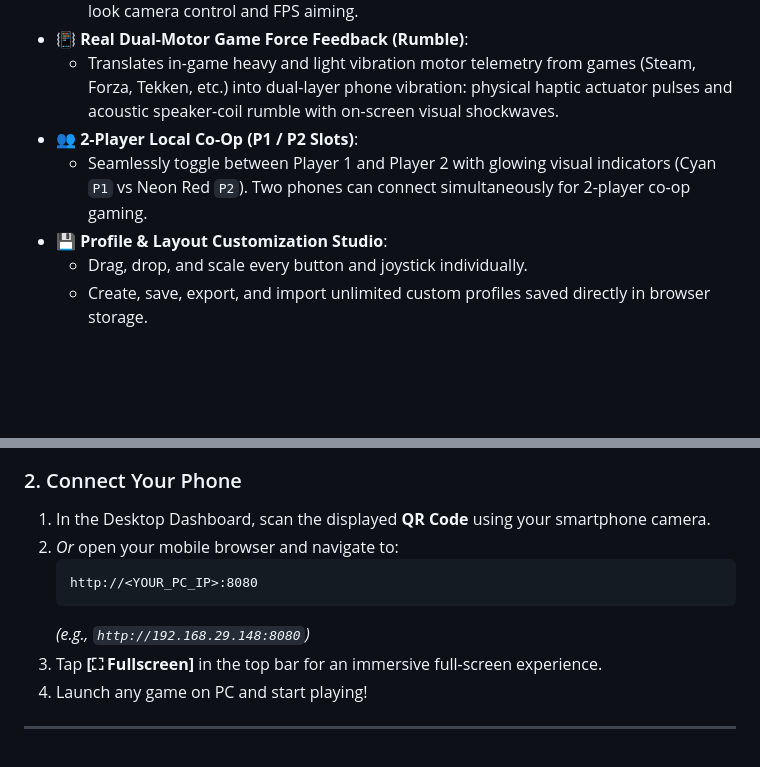
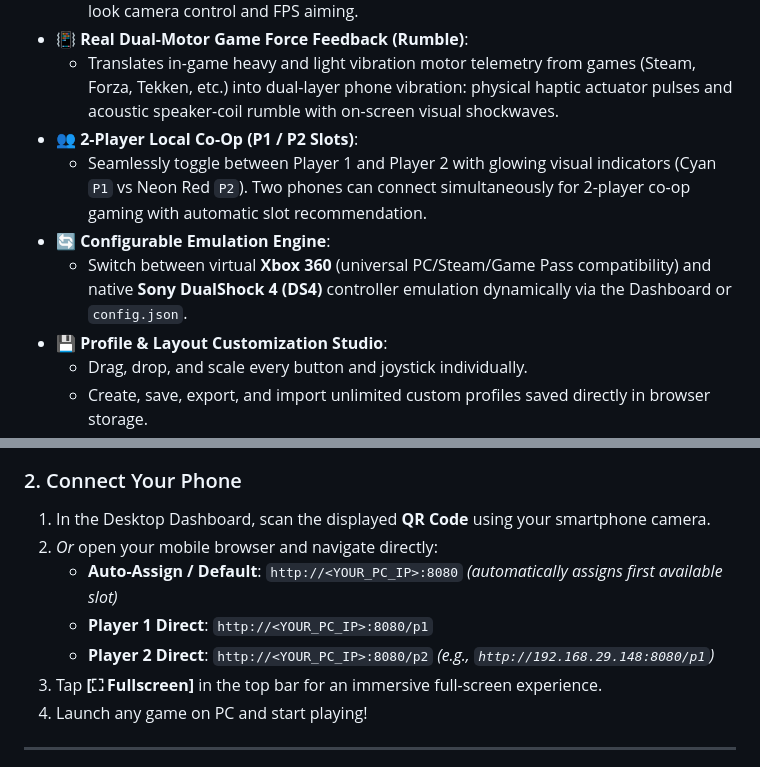
Before and after one commit to dhruvbhaskar07/gamepad, a Markdown page: README.md, 2 parts joined by grey strips. GitHub-like rendering; blank space fills up the shorter version.

Commit message:
docs: update README with direct /p1 & /p2 shortcuts, auto slot routing, and controller type config

````diff
--- a/README.md
+++ b/README.md
@@ -37,7 +37,9 @@ No mobile app installation required! Simply open your mobile browser, scan the Q
 - 📳 **Real Dual-Motor Game Force Feedback (Rumble)**:
   - Translates in-game heavy and light vibration motor telemetry from games (Steam, Forza, Tekken, etc.) into dual-layer phone vibration: physical haptic actuator pulses and acoustic speaker-coil rumble with on-screen visual shockwaves.
 - 👥 **2-Player Local Co-Op (P1 / P2 Slots)**:
-  - Seamlessly toggle between Player 1 and Player 2 with glowing visual indicators (Cyan `P1` vs Neon Red `P2`). Two phones can connect simultaneously for 2-player co-op gaming.
+  - Seamlessly toggle between Player 1 and Player 2 with glowing visual indicators (Cyan `P1` vs Neon Red `P2`). Two phones can connect simultaneously for 2-player co-op gaming with automatic slot recommendation.
+- 🔄 **Configurable Emulation Engine**:
+  - Switch between virtual **Xbox 360** (universal PC/Steam/Game Pass compatibility) and native **Sony DualShock 4 (DS4)** controller emulation dynamically via the Dashboard or `config.json`.
 - 💾 **Profile & Layout Customization Studio**:
   - Drag, drop, and scale every button and joystick individually.
   - Create, save, export, and import unlimited custom profiles saved directly in browser storage.
@@ -72,11 +74,11 @@ The server will automatically start, detect your local IP address, check for the
 
 ### 2. Connect Your Phone
 1. In the Desktop Dashboard, scan the displayed **QR Code** using your smartphone camera.
-2. *Or* open your mobile browser and navigate to:
-   ```
-   http://<YOUR_PC_IP>:8080
-   ```
-   *(e.g., `http://192.168.29.148:8080`)*
+2. *Or* open your mobile browser and navigate directly:
+   - **Auto-Assign / Default**: `http://<YOUR_PC_IP>:8080` *(automatically assigns first available slot)*
+   - **Player 1 Direct**: `http://<YOUR_PC_IP>:8080/p1`
+   - **Player 2 Direct**: `http://<YOUR_PC_IP>:8080/p2`
+   *(e.g., `http://192.168.29.148:8080/p1`)*
 3. Tap **[⛶ Fullscreen]** in the top bar for an immersive full-screen experience.
 4. Launch any game on PC and start playing!
 
````
